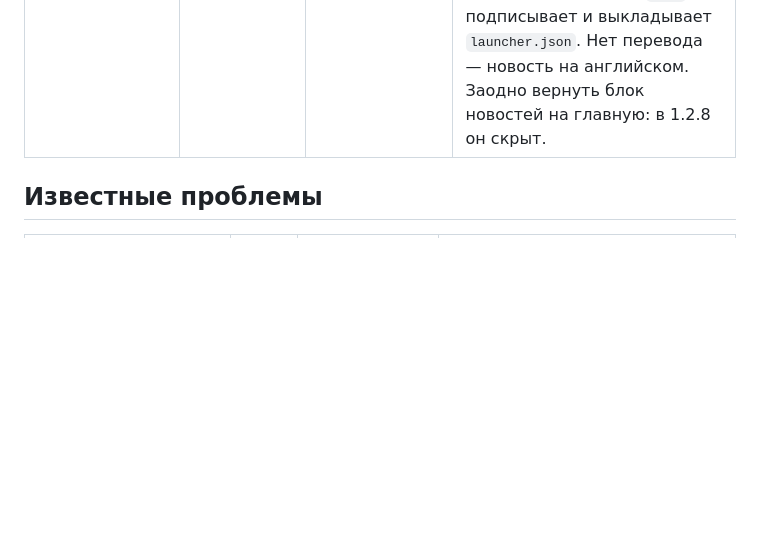
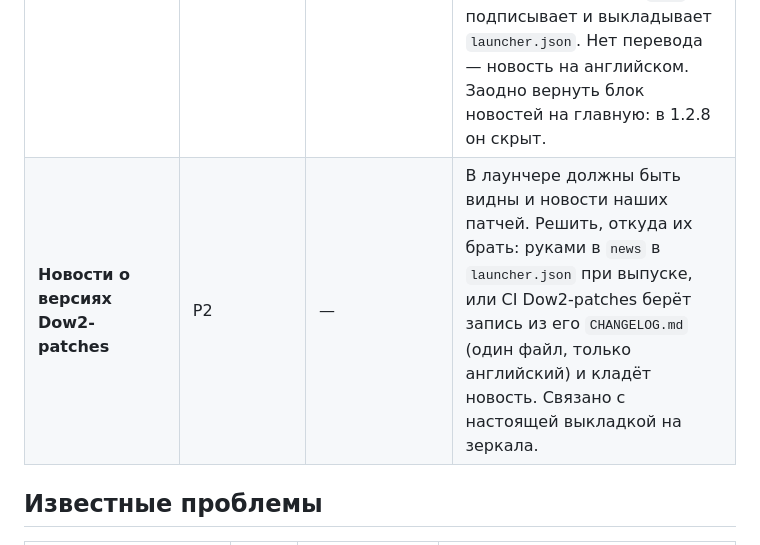
Before and after one commit to SiritosKon/Dow2-elite-launcher, a Markdown page: TODO.md, the part around the change. Drawn GitHub-style; blank space fills up the shorter version.

Commit message:
docs: TODO: news about Dow2-patches versions in the launcher
Co-Authored-By: Claude Opus 5.5 <noreply@anthropic.com>

```diff
--- a/TODO.md
+++ b/TODO.md
@@ -75,6 +75,7 @@
 | **Настоящая выкладка на зеркала** | P1 | — | Нужны доступ к зеркалам и настоящий ключ подписи в secrets. Пока шаг пропускается. |
 | **`launcher_update` в `launcher.json` при релизе** | P2 | — | Сейчас ссылку на новую версию лаунчера правят руками. |
 | **Новости о версиях лаунчера** | P2 | — | Сейчас `changelog/` с лаунчером не связан: новости в `launcher.json` команда пишет руками. Пока так и оставляем: при выпуске добавлять новость вручную. Когда в CI будут ключ и доступ к зеркалам — CI сам берёт ноуты из `changelog/<версия>/<язык>.md`, добавляет новость в `news`, подписывает и выкладывает `launcher.json`. Нет перевода — новость на английском. Заодно вернуть блок новостей на главную: в 1.2.8 он скрыт. |
+| **Новости о версиях Dow2-patches** | P2 | — | В лаунчере должны быть видны и новости наших патчей. Решить, откуда их брать: руками в `news` в `launcher.json` при выпуске, или CI Dow2-patches берёт запись из его `CHANGELOG.md` (один файл, только английский) и кладёт новость. Связано с настоящей выкладкой на зеркала. |
 
 ## Известные проблемы
 
```
